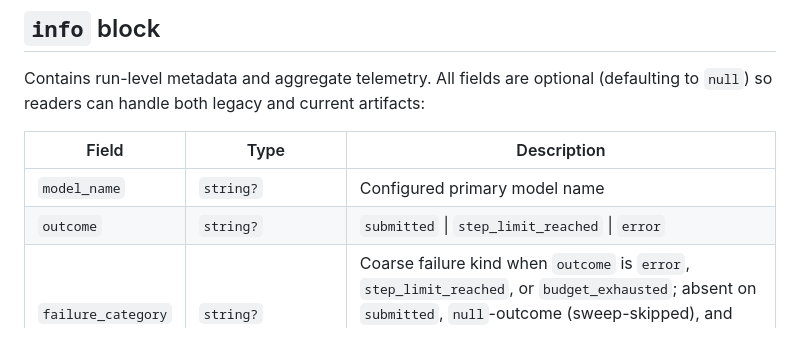
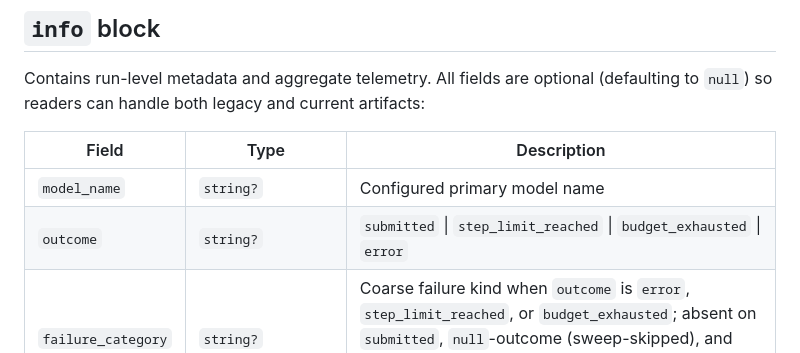
Before and after one commit to madmax983/rust_swe_agent, a Markdown page: docs/spec-trajectory.md, the part around the change. Rendered like a GitHub page.

```diff
--- a/docs/spec-trajectory.md
+++ b/docs/spec-trajectory.md
@@ -36,7 +36,7 @@ Contains run-level metadata and aggregate telemetry. All fields are optional
 | Field | Type | Description |
 |---|---|---|
 | `model_name` | `string?` | Configured primary model name |
-| `outcome` | `string?` | `submitted` \| `step_limit_reached` \| `error` |
+| `outcome` | `string?` | `submitted` \| `step_limit_reached` \| `budget_exhausted` \| `error` |
 | `failure_category` | `string?` | Coarse failure kind when `outcome` is `error`, `step_limit_reached`, or `budget_exhausted`; absent on `submitted`, `null`-outcome (sweep-skipped), and cancelled runs; see [`docs/failure-categories.md`](failure-categories.md) for all values |
 | `token_usage` | `TokenUsage?` | Aggregate token counts for the run |
 | `actual_cost_usd` | `number?` | Measured USD cost |
```
Also changed, not shown: docs/failure-categories.md (+3 -3 lines).
